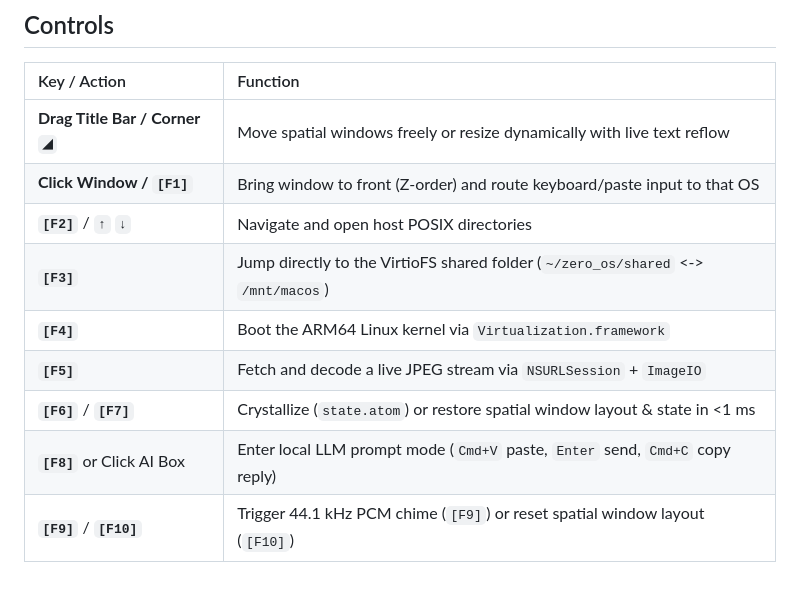
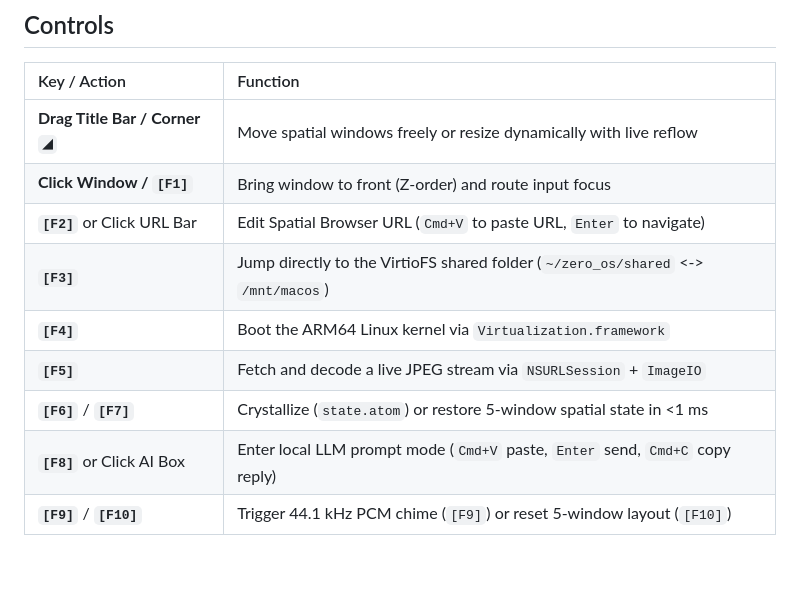
Before and after one commit to sydneyminato/zero-os, a Markdown page: README.md, the part around one of its changes. Drawn GitHub-style.

```diff
--- a/README.md
+++ b/README.md
@@ -28,12 +28,12 @@ chmod +x build.sh
 
 | Key / Action | Function |
 | :--- | :--- |
-| **Drag Title Bar / Corner `◢`** | Move spatial windows freely or resize dynamically with live text reflow |
-| **Click Window / `[F1]`** | Bring window to front (Z-order) and route keyboard/paste input to that OS |
-| **`[F2]`** / **`↑` `↓`** | Navigate and open host POSIX directories |
+| **Drag Title Bar / Corner `◢`** | Move spatial windows freely or resize dynamically with live reflow |
+| **Click Window / `[F1]`** | Bring window to front (Z-order) and route input focus |
+| **`[F2]`** or Click URL Bar | Edit Spatial Browser URL (`Cmd+V` to paste URL, `Enter` to navigate) |
 | **`[F3]`** | Jump directly to the VirtioFS shared folder (`~/zero_os/shared` <-> `/mnt/macos`) |
 | **`[F4]`** | Boot the ARM64 Linux kernel via `Virtualization.framework` |
 | **`[F5]`** | Fetch and decode a live JPEG stream via `NSURLSession` + `ImageIO` |
-| **`[F6]`** / **`[F7]`** | Crystallize (`state.atom`) or restore spatial window layout & state in <1 ms |
+| **`[F6]`** / **`[F7]`** | Crystallize (`state.atom`) or restore 5-window spatial state in <1 ms |
 | **`[F8]`** or Click AI Box | Enter local LLM prompt mode (`Cmd+V` paste, `Enter` send, `Cmd+C` copy reply) |
-| **`[F9]`** / **`[F10]`** | Trigger 44.1 kHz PCM chime (`[F9]`) or reset spatial window layout (`[F10]`) |
+| **`[F9]`** / **`[F10]`** | Trigger 44.1 kHz PCM chime (`[F9]`) or reset 5-window layout (`[F10]`) |
```
Also changed, not shown: other parts of README.md (+8 -8 lines), demo_v050.jpg (added), 2 other files.
